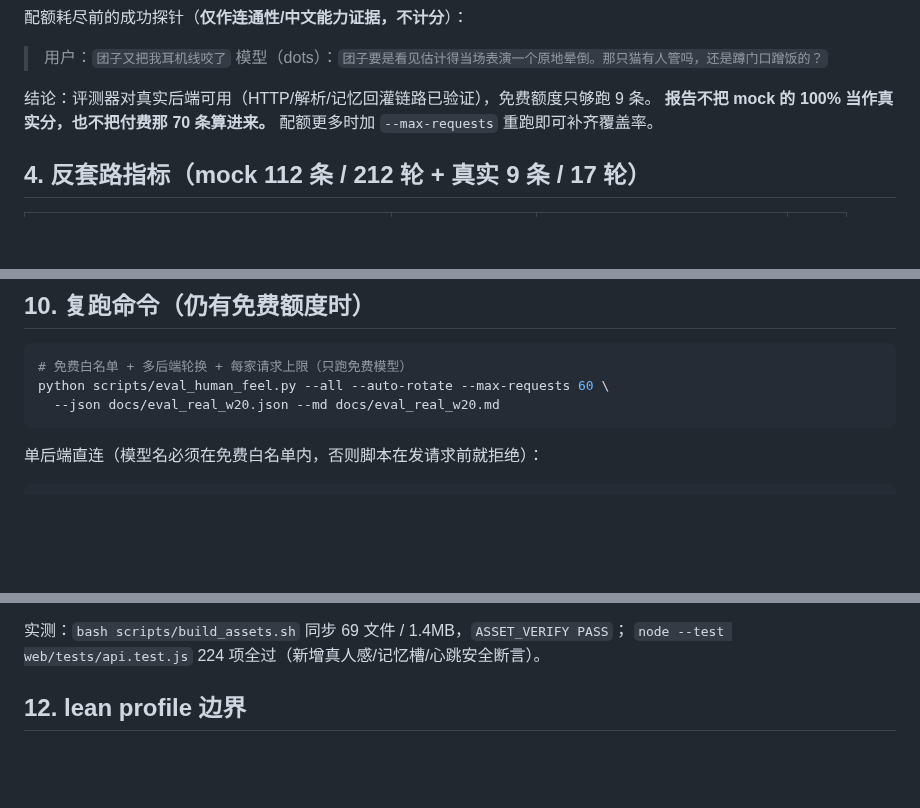
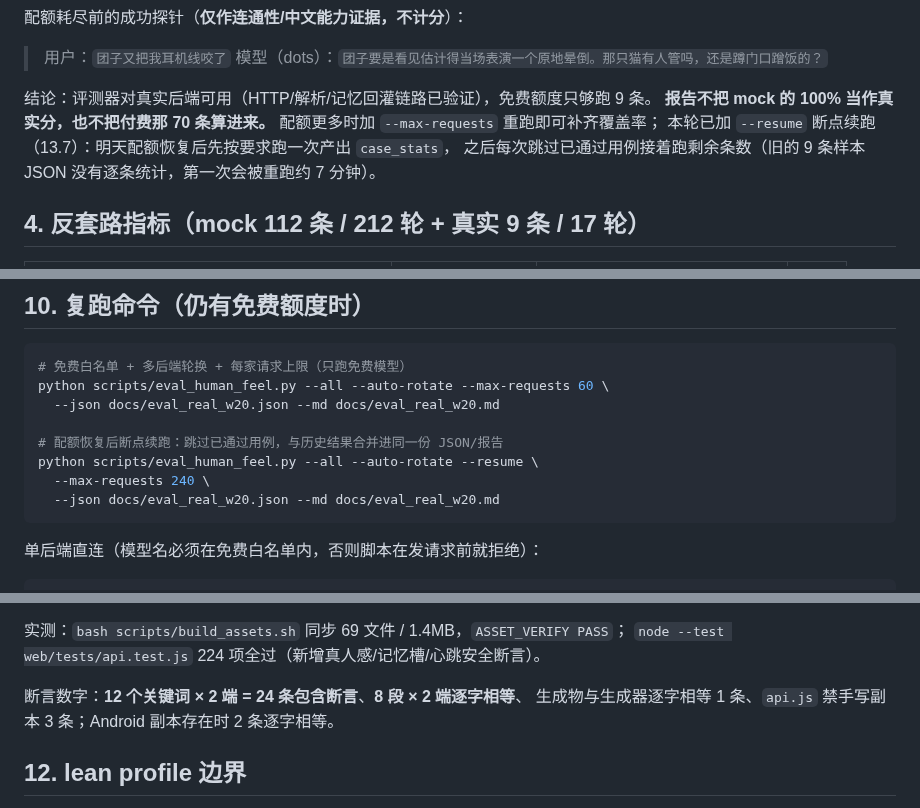
Before and after one commit to xx8888888-xh/xiaoman-treehole, a Markdown page: docs/HUMAN_FEEL_R3.md, 3 parts joined by grey strips. Drawn GitHub-style; blank space fills up the shorter version.

````diff
--- a/docs/HUMAN_FEEL_R3.md
+++ b/docs/HUMAN_FEEL_R3.md
@@ -92,7 +92,9 @@ OpenRouter 第 1 次即 429（账户当日免费池用尽）→ 自动切 pollin
 > 模型（dots）：`团子要是看见估计得当场表演一个原地晕倒。那只猫有人管吗，还是蹲门口蹭饭的？`
 
 结论：评测器对真实后端可用（HTTP/解析/记忆回灌链路已验证），免费额度只够跑 9 条。
-**报告不把 mock 的 100% 当作真实分，也不把付费那 70 条算进来。** 配额更多时加 `--max-requests` 重跑即可补齐覆盖率。
+**报告不把 mock 的 100% 当作真实分，也不把付费那 70 条算进来。** 配额更多时加 `--max-requests` 重跑即可补齐覆盖率；
+本轮已加 `--resume` 断点续跑（13.7）：明天配额恢复后先按要求跑一次产出 `case_stats`，
+之后每次跳过已通过用例接着跑剩余条数（旧的 9 条样本 JSON 没有逐条统计，第一次会被重跑约 7 分钟）。
 
 ## 4. 反套路指标（mock 112 条 / 212 轮 + 真实 9 条 / 17 轮）
 
@@ -265,6 +268,11 @@ python -m pytest server/tests -q
 ```bash
 # 免费白名单 + 多后端轮换 + 每家请求上限（只跑免费模型）
 python scripts/eval_human_feel.py --all --auto-rotate --max-requests 60 \
+  --json docs/eval_real_w20.json --md docs/eval_real_w20.md
+
+# 配额恢复后断点续跑：跳过已通过用例，与历史结果合并进同一份 JSON/报告
+python scripts/eval_human_feel.py --all --auto-rotate --resume \
+  --max-requests 240 \
   --json docs/eval_real_w20.json --md docs/eval_real_w20.md
 ```
 
@@ -307,6 +315,9 @@ python scripts/eval_human_feel.py --backend api \
 
 实测：`bash scripts/build_assets.sh` 同步 69 文件 / 1.4MB，`ASSET_VERIFY PASS`；
 `node --test web/tests/api.test.js` 224 项全过（新增真人感/记忆槽/心跳安全断言）。
+
+断言数字：**12 个关键词 × 2 端 = 24 条包含断言**、**8 段 × 2 端逐字相等**、
+生成物与生成器逐字相等 1 条、`api.js` 禁手写副本 3 条；Android 副本存在时 2 条逐字相等。
 
 ## 12. lean profile 边界
 
````
Also changed, not shown: other parts of docs/HUMAN_FEEL_R3.md (+36 -5 lines).
